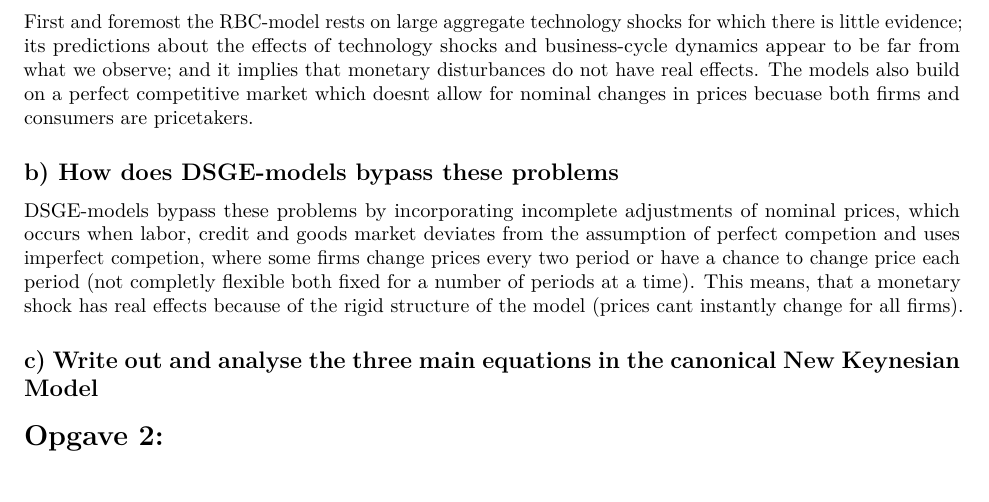
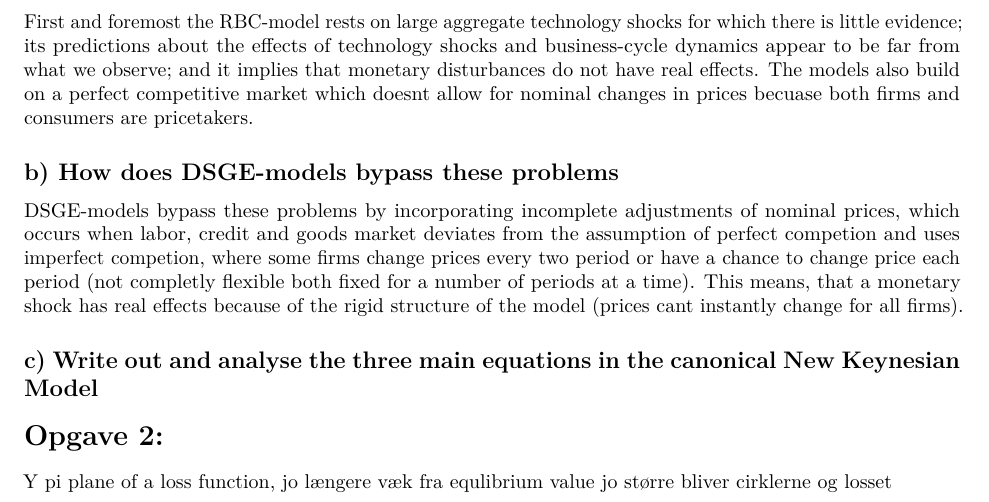
Before and after one commit to simonmig10/Makro-opgaver-7.-semester, an R Markdown document (Exam sæt 3 A.Rmd): part of the page, cut so that both start at the same text. Rendered offline with R 4.5, knitr and Pandoc, then LaTeX, with nearby package versions.

Commit message:
Sebastian note

```diff
--- a/Exam sæt 3 A.Rmd
+++ b/Exam sæt 3 A.Rmd
@@ -22,3 +22,10 @@ DSGE-models bypass these problems by incorporating incomplete adjustments of nom
 
 
 # Opgave 2:
+
+
+
+
+
+
+Y pi plane of a loss function, jo længere væk fra equlibrium value jo større bliver cirklerne og losset
```
